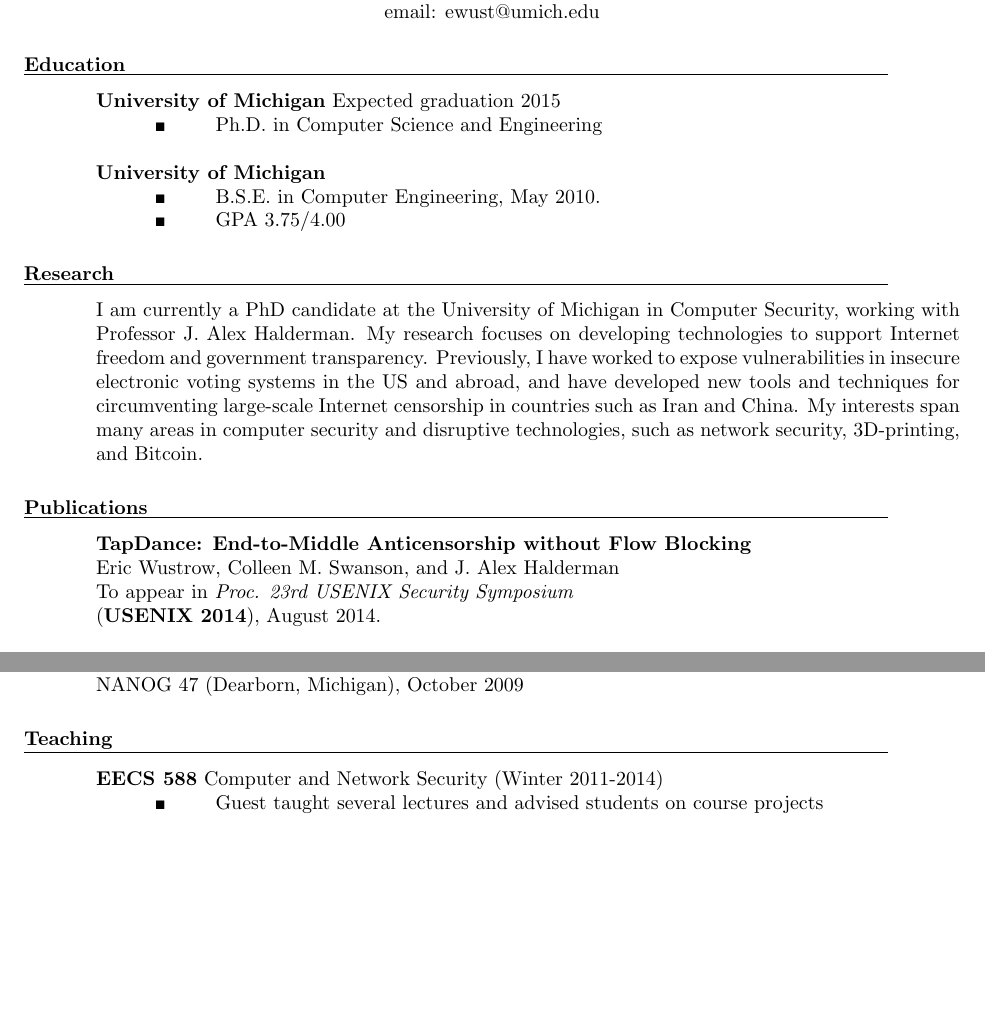
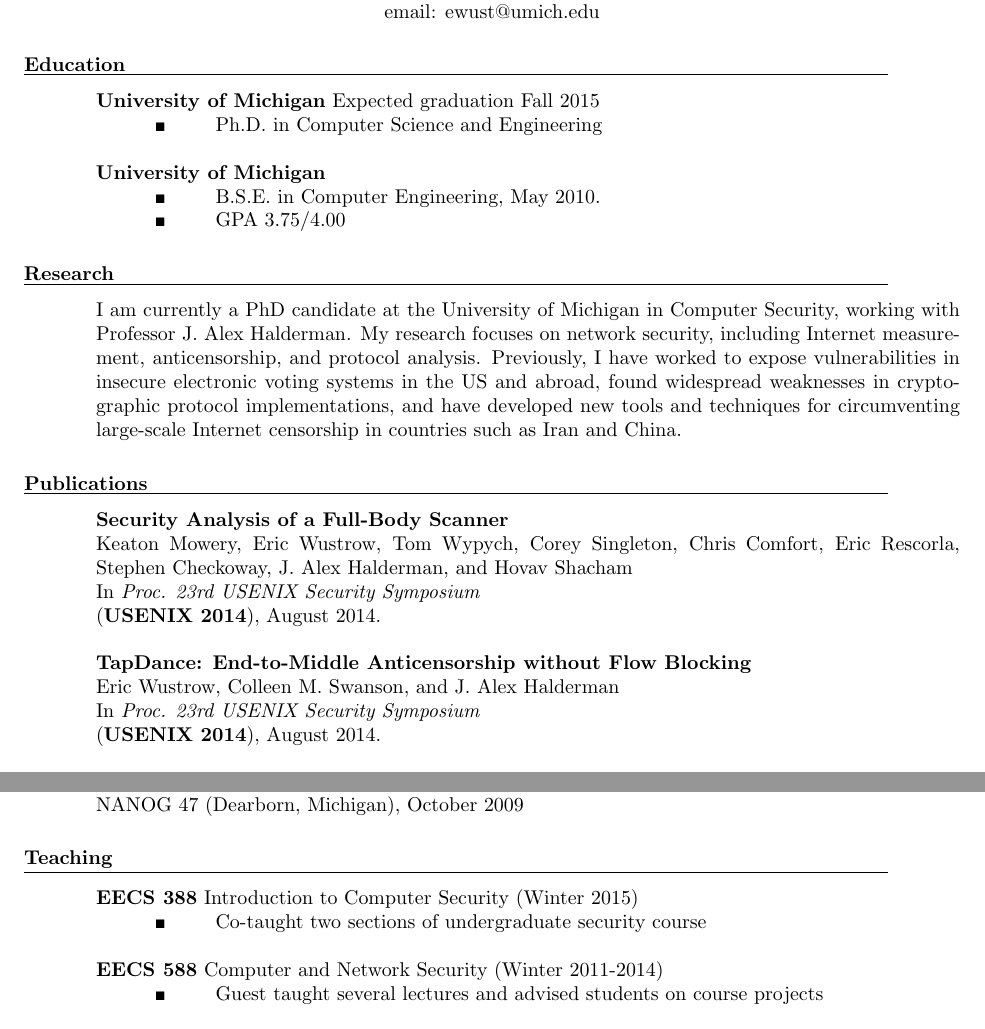
Before and after one commit to ewust/resume, a LaTeX CV (resume.tex): two parts of pages 1 and 3 of 3, joined at a grey line, cut so that both start at the same text, the shorter picture padded with empty space. Compiled offline with pdfLaTeX.

Commit message:
update update or something

```diff
--- a/resume.tex
+++ b/resume.tex
@@ -36,7 +36,7 @@
 \begin{resume}
 
 \section{Education}
-	\textbf{University of Michigan}  Expected graduation 2015%& 2010-present \\
+	\textbf{University of Michigan}  Expected graduation Fall 2015%& 2010-present \\
 	\sqlist
 		\sqitem Ph.D. in Computer Science and Engineering
 	\sqend
@@ -65,18 +65,23 @@
 
 I am currently a PhD candidate at the University of Michigan in Computer
 Security, working with Professor J. Alex Halderman. My research focuses on
-developing technologies to support Internet freedom and government
-transparency. Previously, I have worked to expose vulnerabilities in insecure
-electronic voting systems in the US and abroad, and have developed new tools
-and techniques for circumventing large-scale Internet censorship in countries
-such as Iran and China. My interests span many areas in computer security and
-disruptive technologies, such as network security, 3D-printing, and Bitcoin.
+network security, including Internet measurement, anticensorship, and protocol
+analysis.  Previously, I have worked to expose vulnerabilities in insecure
+electronic voting systems in the US and abroad, found widespread weaknesses in
+cryptographic protocol implementations, and have developed new tools and
+techniques for circumventing large-scale Internet censorship in countries such
+as Iran and China.
 
 \section{Publications}
 
+    \textbf{Security Analysis of a Full-Body Scanner} \\
+    Keaton Mowery, Eric Wustrow, Tom Wypych, Corey Singleton, Chris Comfort, Eric Rescorla, Stephen Checkoway, J. Alex Halderman, and Hovav Shacham \\
+    In \emph{Proc. 23rd USENIX Security Symposium} \\
+    (\textbf{USENIX 2014}), August 2014.
+
     \textbf{TapDance: End-to-Middle Anticensorship without Flow Blocking} \\
     Eric Wustrow, Colleen M. Swanson, and J. Alex Halderman \\
-    To appear in \emph{Proc. 23rd USENIX Security Symposium} \\
+    In \emph{Proc. 23rd USENIX Security Symposium} \\
     (\textbf{USENIX 2014}), August 2014.
 
     \textbf{Elliptic Curve Cryptography in Practice} \\
@@ -169,6 +177,11 @@ disruptive technologies, such as network security, 3D-printing, and Bitcoin.
     NANOG 47 (Dearborn, Michigan), October 2009
 
 \section{Teaching}
+    \textbf{EECS 388} Introduction to Computer Security (Winter 2015)
+        \sqlist
+        \sqitem Co-taught two sections of undergraduate security course
+        \sqend
+
     \textbf{EECS 588} Computer and Network Security (Winter 2011-2014)
         \sqlist
         \sqitem Guest taught several lectures and advised students on course projects
```
Also changed, not shown: resume.tex (5 more changed lines).
